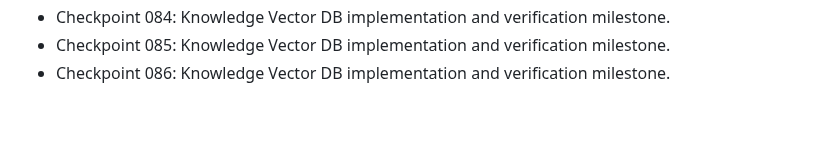
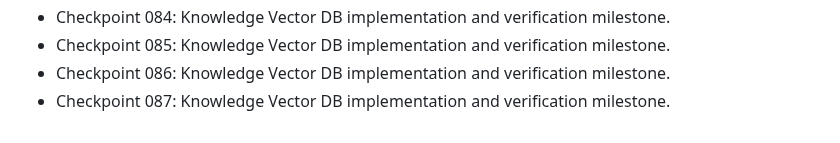
Before and after one commit to nijjukrr/KNOWLEDGE-VECTOR-DB, a Markdown page: docs/development-log.md, the part around the change. Drawn GitHub-style.

Commit message:
Add project checkpoint 087

```diff
--- a/docs/development-log.md
+++ b/docs/development-log.md
@@ -84,3 +84,4 @@
 - Checkpoint 084: Knowledge Vector DB implementation and verification milestone.
 - Checkpoint 085: Knowledge Vector DB implementation and verification milestone.
 - Checkpoint 086: Knowledge Vector DB implementation and verification milestone.
+- Checkpoint 087: Knowledge Vector DB implementation and verification milestone.
```
